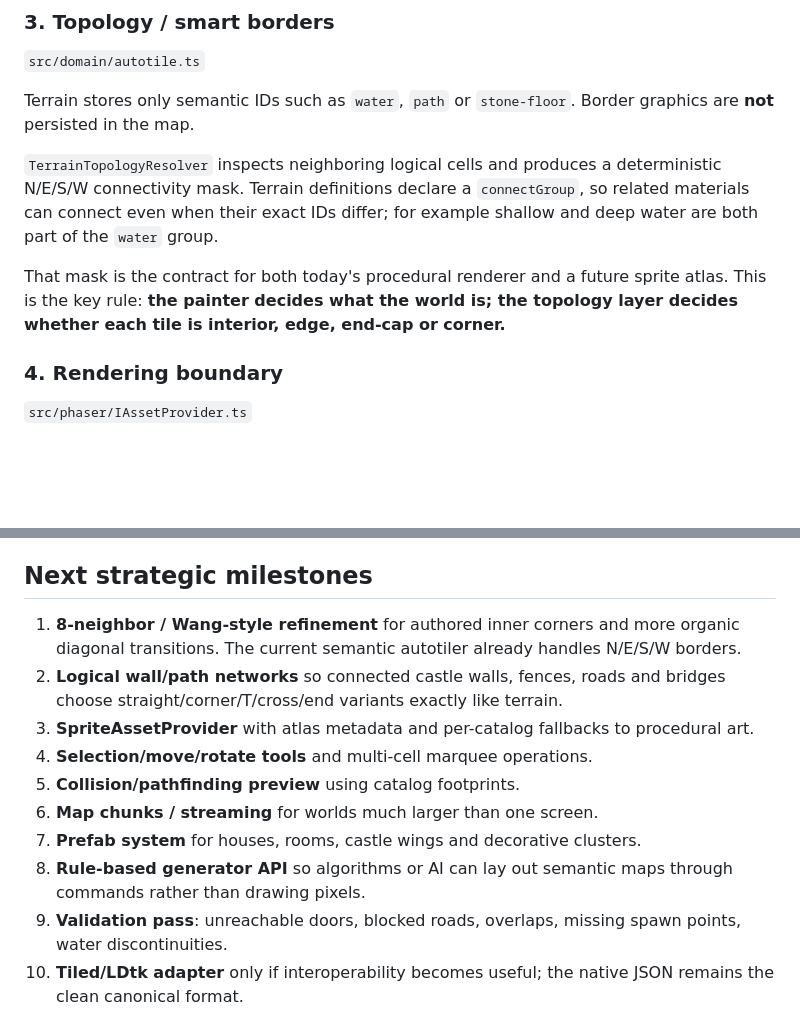
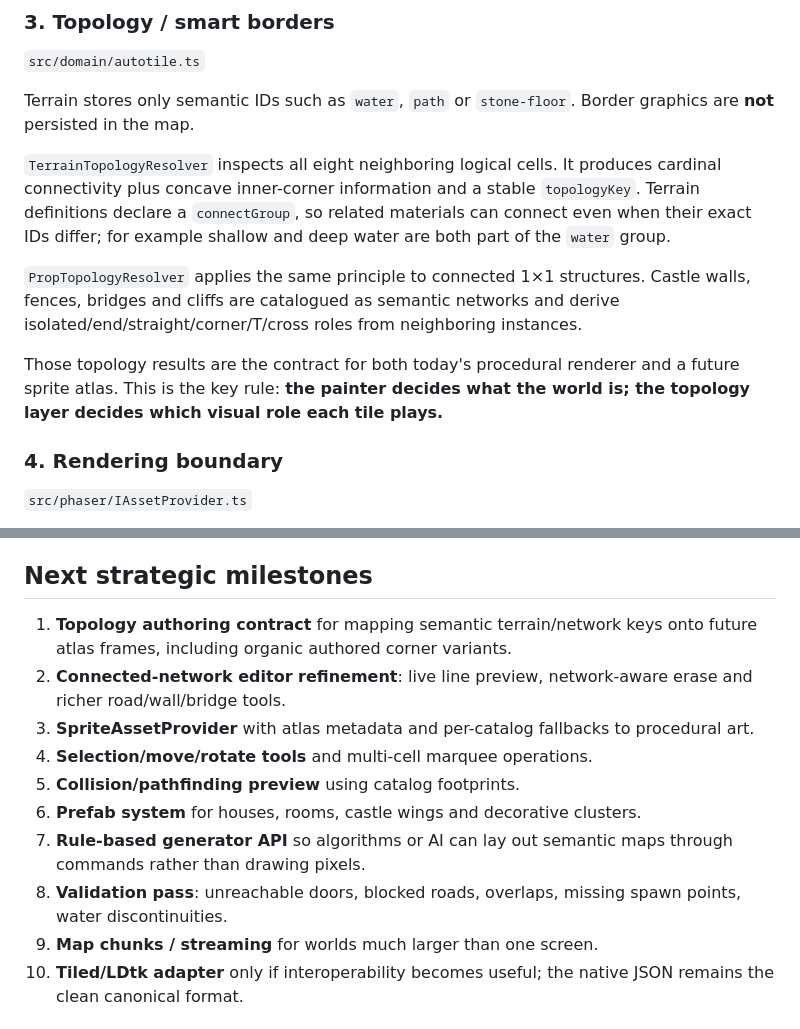
Before and after one commit to sgallouet/Retro2DMap, a Markdown page: docs/ARCHITECTURE.md, 2 parts joined by grey strips. GitHub-like rendering; blank space fills up the shorter version.

Commit message:
docs: describe 8-neighbour and network topology

```diff
--- a/docs/ARCHITECTURE.md
+++ b/docs/ARCHITECTURE.md
@@ -38,9 +38,11 @@ A stroke creates one history checkpoint, then can mutate many cells. This matter
 
 Terrain stores only semantic IDs such as `water`, `path` or `stone-floor`. Border graphics are **not** persisted in the map.
 
-`TerrainTopologyResolver` inspects neighboring logical cells and produces a deterministic N/E/S/W connectivity mask. Terrain definitions declare a `connectGroup`, so related materials can connect even when their exact IDs differ; for example shallow and deep water are both part of the `water` group.
+`TerrainTopologyResolver` inspects all eight neighboring logical cells. It produces cardinal connectivity plus concave inner-corner information and a stable `topologyKey`. Terrain definitions declare a `connectGroup`, so related materials can connect even when their exact IDs differ; for example shallow and deep water are both part of the `water` group.
 
-That mask is the contract for both today's procedural renderer and a future sprite atlas. This is the key rule: **the painter decides what the world is; the topology layer decides whether each tile is interior, edge, end-cap or corner.**
+`PropTopologyResolver` applies the same principle to connected 1×1 structures. Castle walls, fences, bridges and cliffs are catalogued as semantic networks and derive isolated/end/straight/corner/T/cross roles from neighboring instances.
+
+Those topology results are the contract for both today's procedural renderer and a future sprite atlas. This is the key rule: **the painter decides what the world is; the topology layer decides which visual role each tile plays.**
 
 ### 4. Rendering boundary
 
@@ -90,15 +92,15 @@ Keeping the first renderer sprite-based makes large props, code-generated textur
 
 ## Next strategic milestones
 
-1. **8-neighbor / Wang-style refinement** for authored inner corners and more organic diagonal transitions. The current semantic autotiler already handles N/E/S/W borders.
-2. **Logical wall/path networks** so connected castle walls, fences, roads and bridges choose straight/corner/T/cross/end variants exactly like terrain.
+1. **Topology authoring contract** for mapping semantic terrain/network keys onto future atlas frames, including organic authored corner variants.
+2. **Connected-network editor refinement**: live line preview, network-aware erase and richer road/wall/bridge tools.
 3. **SpriteAssetProvider** with atlas metadata and per-catalog fallbacks to procedural art.
 4. **Selection/move/rotate tools** and multi-cell marquee operations.
 5. **Collision/pathfinding preview** using catalog footprints.
-6. **Map chunks / streaming** for worlds much larger than one screen.
-7. **Prefab system** for houses, rooms, castle wings and decorative clusters.
-8. **Rule-based generator API** so algorithms or AI can lay out semantic maps through commands rather than drawing pixels.
-9. **Validation pass**: unreachable doors, blocked roads, overlaps, missing spawn points, water discontinuities.
+6. **Prefab system** for houses, rooms, castle wings and decorative clusters.
+7. **Rule-based generator API** so algorithms or AI can lay out semantic maps through commands rather than drawing pixels.
+8. **Validation pass**: unreachable doors, blocked roads, overlaps, missing spawn points, water discontinuities.
+9. **Map chunks / streaming** for worlds much larger than one screen.
 10. **Tiled/LDtk adapter** only if interoperability becomes useful; the native JSON remains the clean canonical format.
 
 ## Visual direction
```
